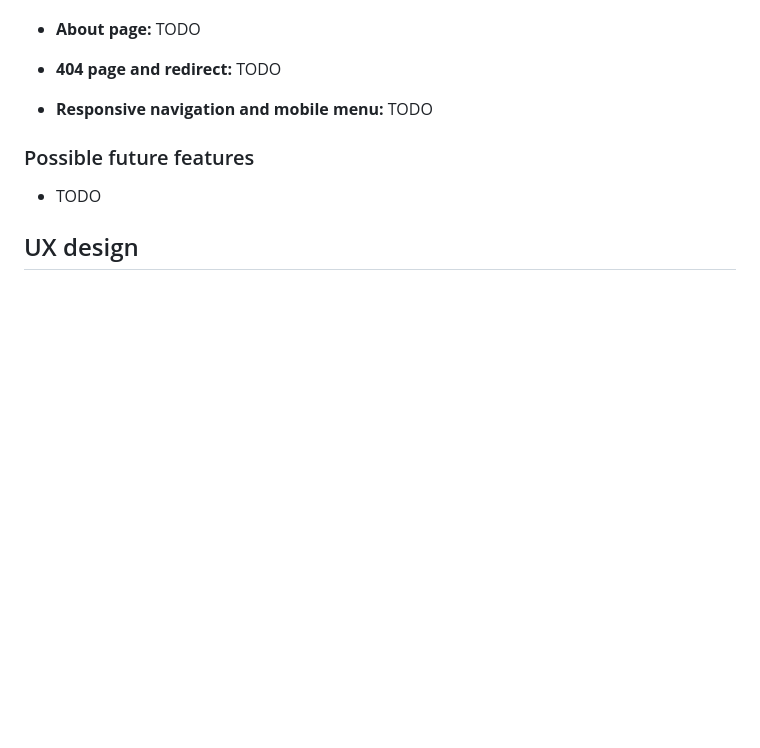
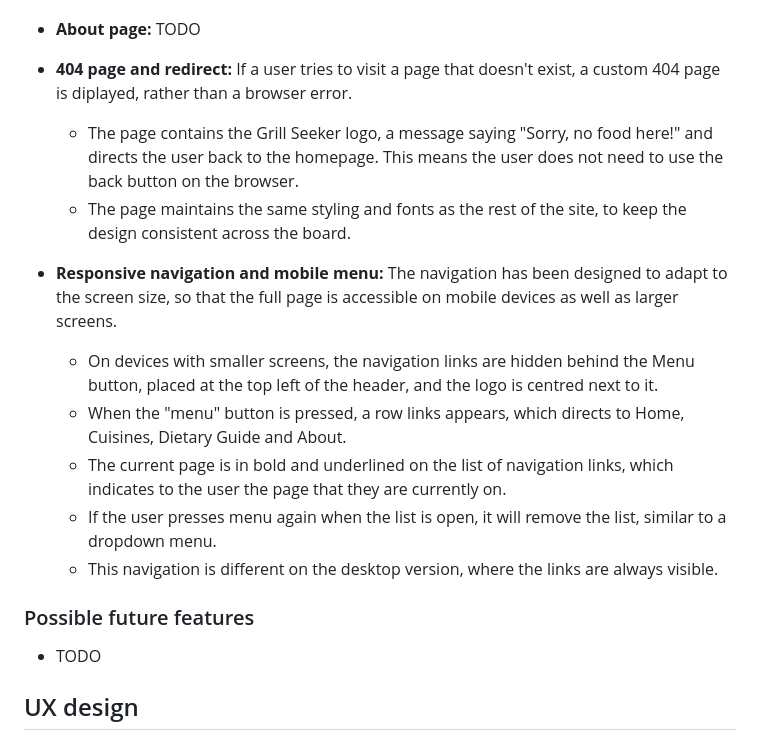
Before and after one commit to s-azzouz/grill-seeker, a Markdown page: readme.md, the part around one of its changes. GitHub-like rendering; blank space fills up the shorter version.

Commit message:
added 404.html and Responsive navigation/mobile menu in readme

```diff
--- a/readme.md
+++ b/readme.md
@@ -79,9 +83,15 @@ As someone who works long hours, I want to have a service that can make the deci
   - Every card includes a short piece of information, including what the diet includes and what it avoids.
   - This guide is for educational purposes only. It does not filter recipe results and bears no functionality aside from the text.
 - **About page:** TODO
-- **404 page and redirect:** TODO
-- **Responsive navigation and mobile menu:** TODO
-
+- **404 page and redirect:** If a user tries to visit a page that doesn't exist, a custom 404 page is diplayed, rather than a browser error.
+  - The page contains the Grill Seeker logo, a message saying "Sorry, no food here!" and directs the user back to the homepage. This means the user does not need to use the back button on the browser.
+  - The page maintains the same styling and fonts as the rest of the site, to keep the design consistent across the board.
+- **Responsive navigation and mobile menu:** The navigation has been designed to adapt to the screen size, so that the full page is accessible on mobile devices as well as larger screens.
+  - On devices with smaller screens, the navigation links are hidden behind the Menu button, placed at the top left of the header, and the logo is centred next to it.
+  - When the "menu" button is pressed, a row links appears, which directs to Home, Cuisines, Dietary Guide and About.
+  - The current page is in bold and underlined on the list of navigation links, which indicates to the user the page that they are currently on.
+  - If the user presses menu again when the list is open, it will remove the list, similar to a dropdown menu.
+  - This navigation is different on the desktop version, where the links are always visible.
 ### Possible future features
 - TODO
 
```
Also changed, not shown: other parts of readme.md (+4 -0 lines).
